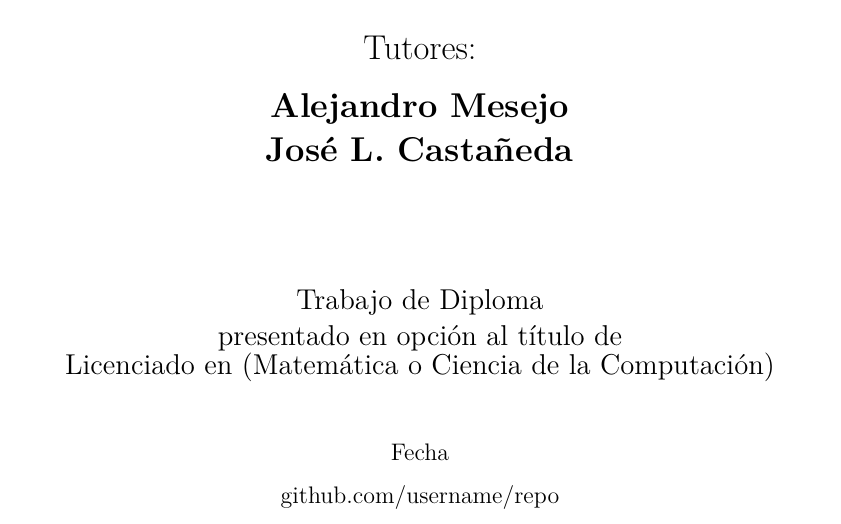
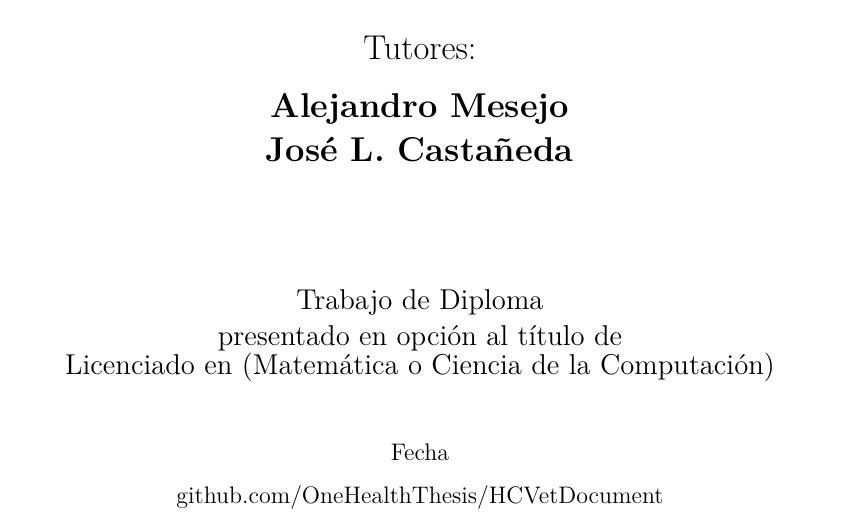
Before and after one commit to OneHealthThesis/HCVetDocument, a LaTeX thesis (document/Thesis.tex): part of page 1 of 43, cut so that both start at the same text. Compiled offline with pdfLaTeX.

Commit message:
fix remote

```diff
--- a/document/Thesis.tex
+++ b/document/Thesis.tex
@@ -54,7 +54,7 @@
 \advisor{\\\vspace{0.25cm}Alejandro Mesejo\\\vspace{0.2cm}Jos\'e L. Castañeda}
 \degree{Licenciado en (Matemática o Ciencia de la Computación)}
 \faculty{Facultad de Matemática y Computación}
-\date{Fecha\\\vspace{0.25cm}\href{https://github.com/username/repo}{github.com/username/repo}}
+\date{Fecha\\\vspace{0.25cm}\href{https://github.com/OneHealthThesis/HCVetDocument}{github.com/OneHealthThesis/HCVetDocument}}
 \logo{Graphics/uhlogo}
 \makenomenclature
 
```
